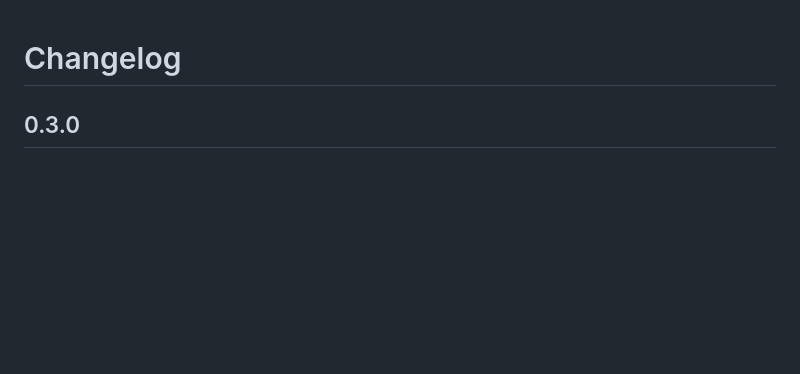
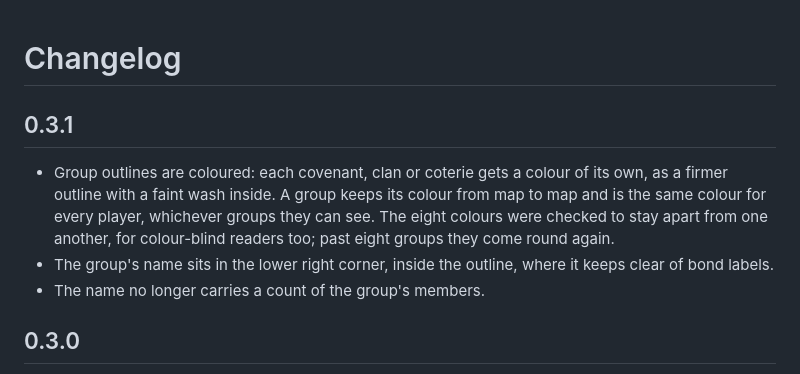
Before and after one commit to Limpbark/vampire-relationships, a Markdown page: CHANGELOG.md, the part around the change. GitHub-like rendering; blank space fills up the shorter version.

```diff
--- a/CHANGELOG.md
+++ b/CHANGELOG.md
@@ -1,4 +1,15 @@
 # Changelog
+
+## 0.3.1
+
+- Group outlines are coloured: each covenant, clan or coterie gets a colour of
+  its own, as a firmer outline with a faint wash inside. A group keeps its
+  colour from map to map and is the same colour for every player, whichever
+  groups they can see. The eight colours were checked to stay apart from one
+  another, for colour-blind readers too; past eight groups they come round again.
+- The group's name sits in the lower right corner, inside the outline, where it
+  keeps clear of bond labels.
+- The name no longer carries a count of the group's members.
 
 ## 0.3.0
 
```
Also changed, not shown: README.md (+10 -5 lines), docs/auto-layout.jpg, 7 other files.
